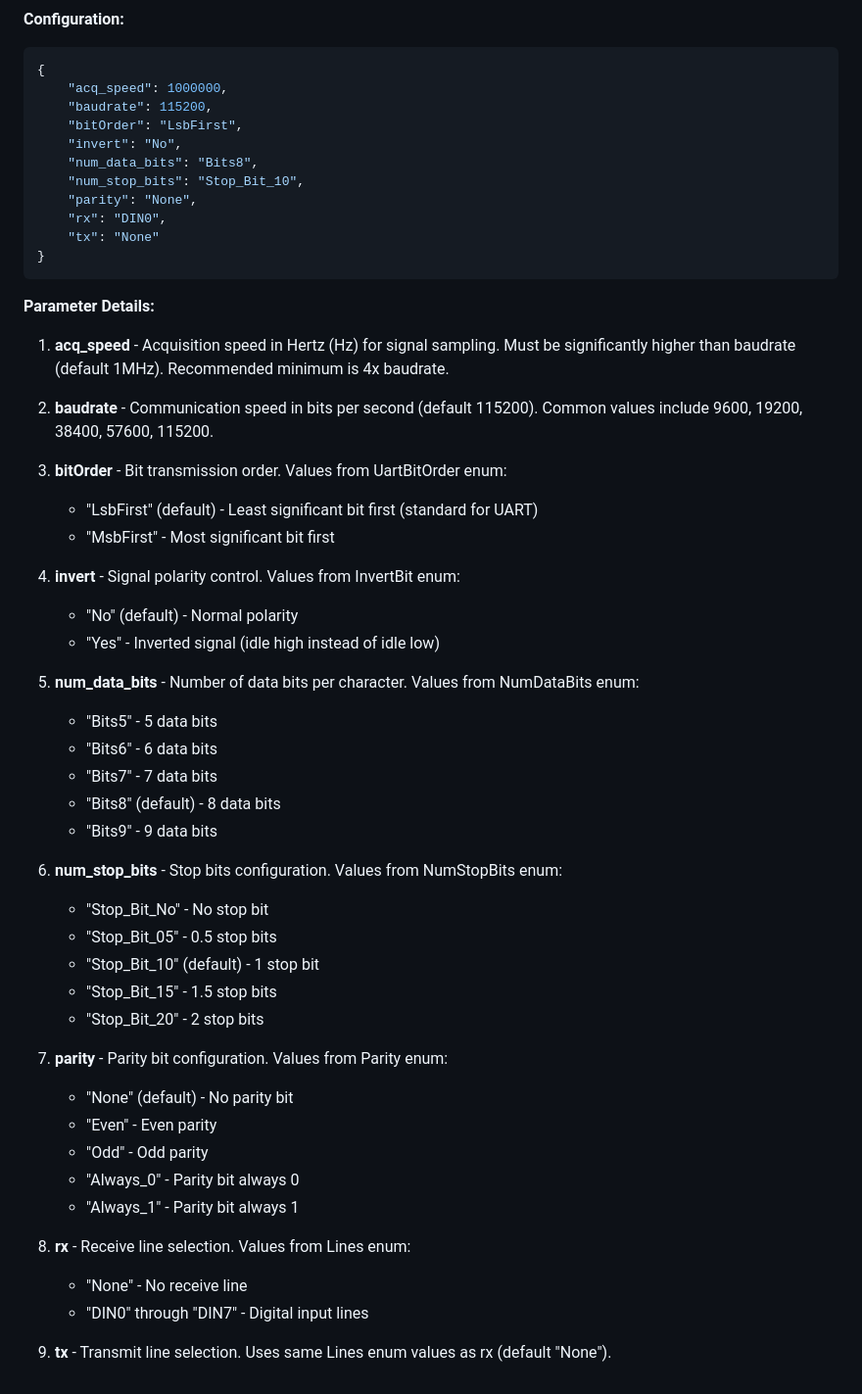
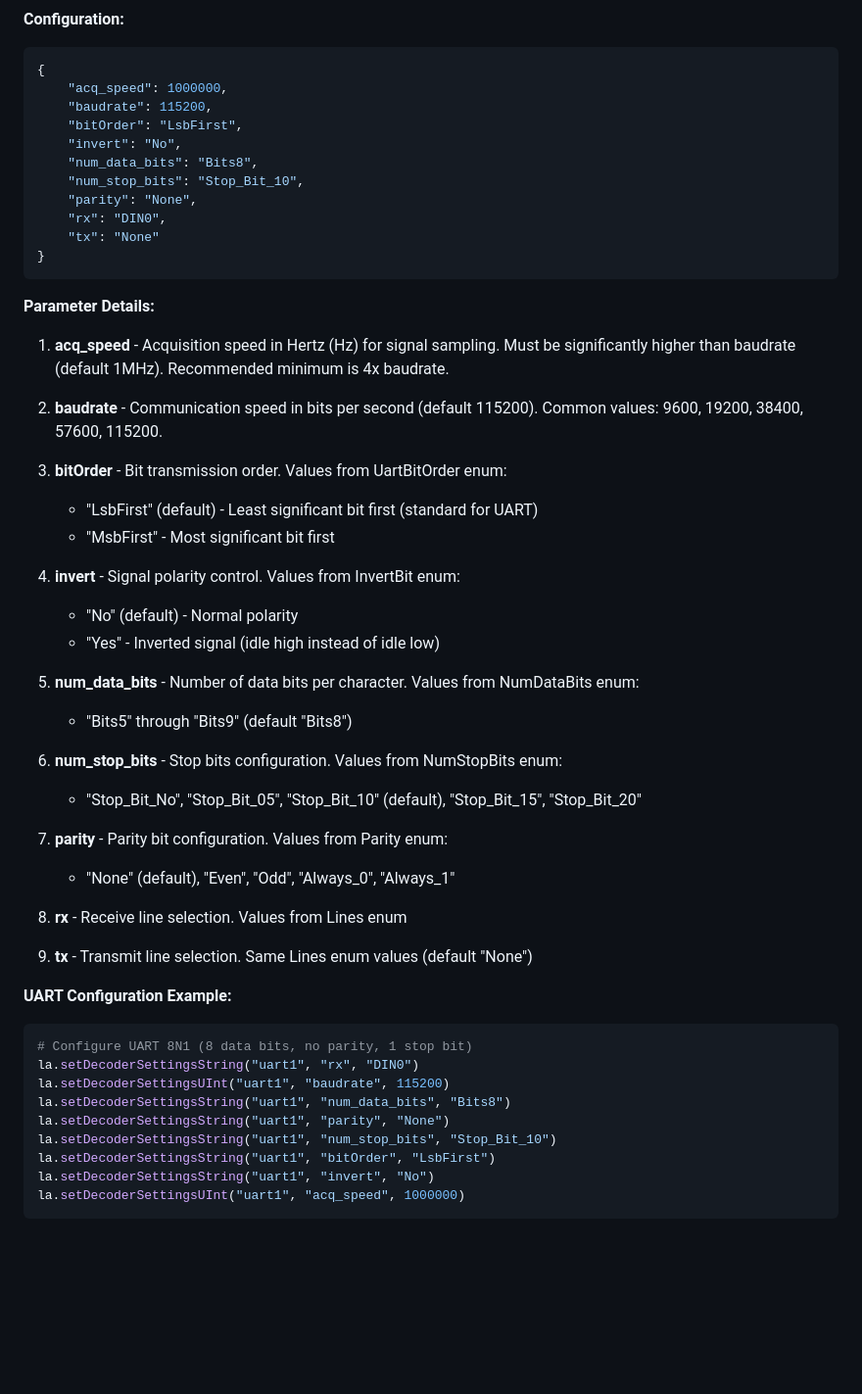
Before and after one commit to RedPitaya/RedPitaya-Examples, a Markdown page: python-api/LA/README.md, the part around one of its changes. Shown at 98% size. GitHub-like rendering; blank space fills up the shorter version.

````diff
--- a/python-api/LA/README.md
+++ b/python-api/LA/README.md
@@ -142,15 +158,15 @@ The combination of CPOL and CPHA defines the SPI mode:
 **Configuration:**
 ```json
 {
-	"acq_speed": 1000000,
-	"baudrate": 115200,
-	"bitOrder": "LsbFirst",
-	"invert": "No",
-	"num_data_bits": "Bits8",
-	"num_stop_bits": "Stop_Bit_10",
-	"parity": "None",
-	"rx": "DIN0",
-	"tx": "None"
+    "acq_speed": 1000000,
+    "baudrate": 115200,
+    "bitOrder": "LsbFirst",
+    "invert": "No",
+    "num_data_bits": "Bits8",
+    "num_stop_bits": "Stop_Bit_10",
+    "parity": "None",
+    "rx": "DIN0",
+    "tx": "None"
 }
 ```
 
@@ -158,7 +174,7 @@ The combination of CPOL and CPHA defines the SPI mode:
 
 1. **acq_speed** - Acquisition speed in Hertz (Hz) for signal sampling. Must be significantly higher than baudrate (default 1MHz). Recommended minimum is 4x baudrate.
 
-2. **baudrate** - Communication speed in bits per second (default 115200). Common values include 9600, 19200, 38400, 57600, 115200.
+2. **baudrate** - Communication speed in bits per second (default 115200). Common values: 9600, 19200, 38400, 57600, 115200.
 
 3. **bitOrder** - Bit transmission order. Values from UartBitOrder enum:
    - "LsbFirst" (default) - Least significant bit first (standard for UART)
@@ -169,28 +185,27 @@ The combination of CPOL and CPHA defines the SPI mode:
    - "Yes" - Inverted signal (idle high instead of idle low)
 
 5. **num_data_bits** - Number of data bits per character. Values from NumDataBits enum:
-   - "Bits5" - 5 data bits
-   - "Bits6" - 6 data bits
-   - "Bits7" - 7 data bits
-   - "Bits8" (default) - 8 data bits
-   - "Bits9" - 9 data bits
+   - "Bits5" through "Bits9" (default "Bits8")
 
 6. **num_stop_bits** - Stop bits configuration. Values from NumStopBits enum:
-   - "Stop_Bit_No" - No stop bit
-   - "Stop_Bit_05" - 0.5 stop bits
-   - "Stop_Bit_10" (default) - 1 stop bit
-   - "Stop_Bit_15" - 1.5 stop bits
-   - "Stop_Bit_20" - 2 stop bits
+   - "Stop_Bit_No", "Stop_Bit_05", "Stop_Bit_10" (default), "Stop_Bit_15", "Stop_Bit_20"
 
 7. **parity** - Parity bit configuration. Values from Parity enum:
-   - "None" (default) - No parity bit
-   - "Even" - Even parity
-   - "Odd" - Odd parity
-   - "Always_0" - Parity bit always 0
-   - "Always_1" - Parity bit always 1
+   - "None" (default), "Even", "Odd", "Always_0", "Always_1"
 
-8. **rx** - Receive line selection. Values from Lines enum:
-   - "None" - No receive line
-   - "DIN0" through "DIN7" - Digital input lines
+8. **rx** - Receive line selection. Values from Lines enum
 
-9. **tx** - Transmit line selection. Uses same Lines enum values as rx (default "None").
+9. **tx** - Transmit line selection. Same Lines enum values (default "None")
+
+**UART Configuration Example:**
+```python
+# Configure UART 8N1 (8 data bits, no parity, 1 stop bit)
+la.setDecoderSettingsString("uart1", "rx", "DIN0")
+la.setDecoderSettingsUInt("uart1", "baudrate", 115200)
+la.setDecoderSettingsString("uart1", "num_data_bits", "Bits8")
+la.setDecoderSettingsString("uart1", "parity", "None")
+la.setDecoderSettingsString("uart1", "num_stop_bits", "Stop_Bit_10")
+la.setDecoderSettingsString("uart1", "bitOrder", "LsbFirst")
+la.setDecoderSettingsString("uart1", "invert", "No")
+la.setDecoderSettingsUInt("uart1", "acq_speed", 1000000)
+```
````
Also changed, not shown: other parts of python-api/LA/README.md (+75 -59 lines).
